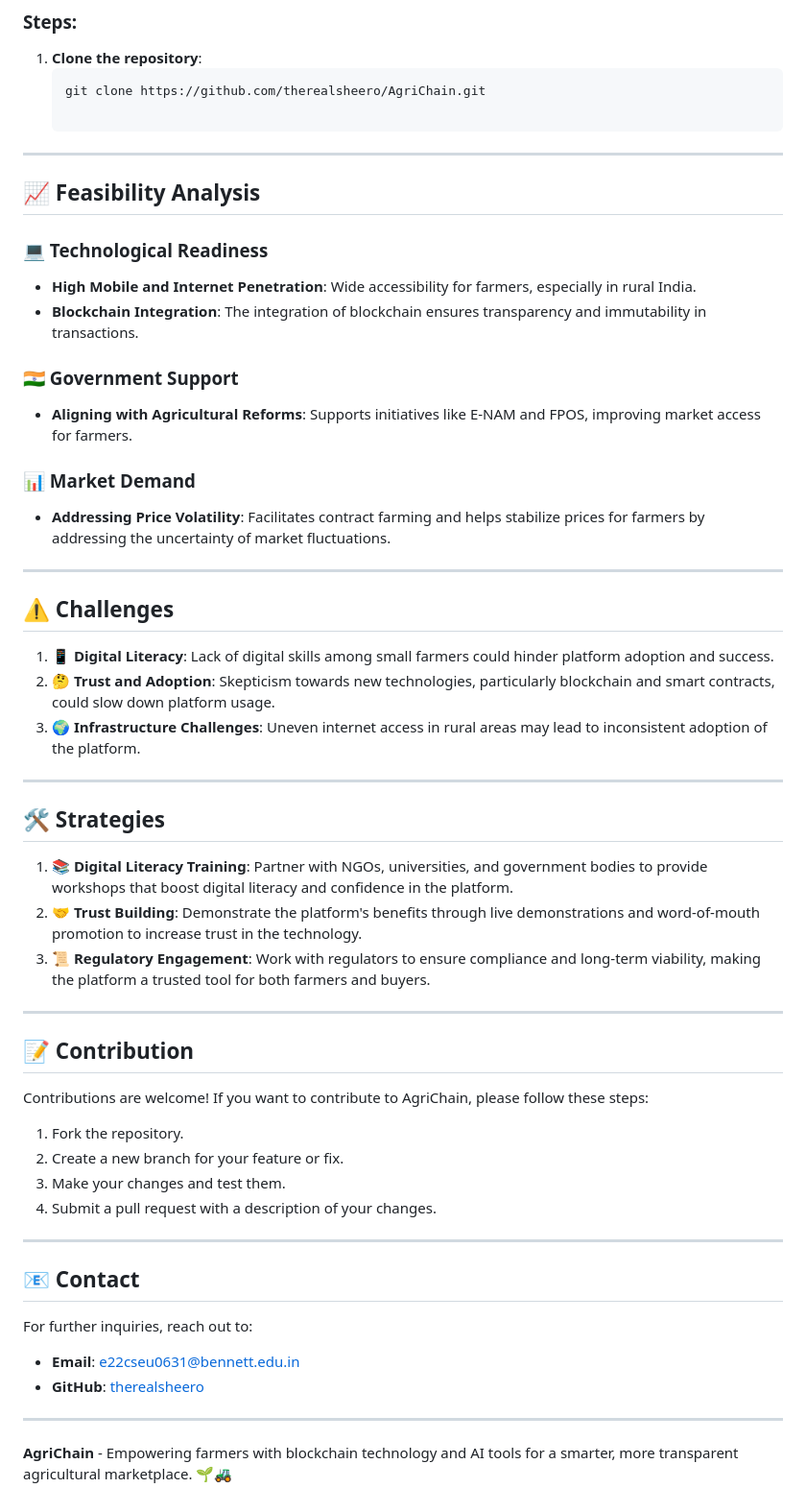
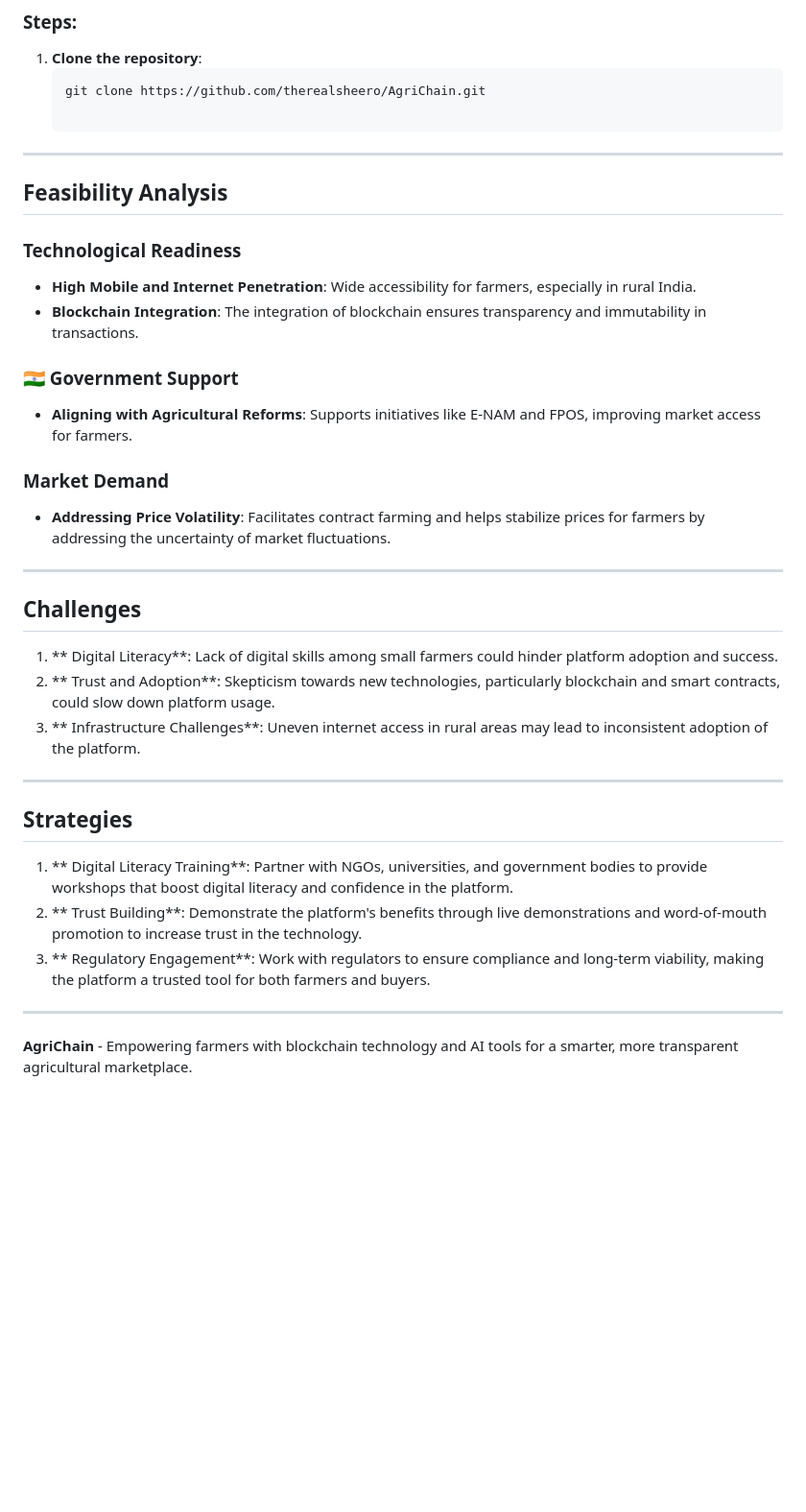
Before and after one commit to therealsheero/AgriChain, a Markdown page: README.md, the part around one of its changes. Shown at 96% size. Rendered like a GitHub page; blank space fills up the shorter version.

Commit message:
Refactor README.md for clarity and consistency

```diff
--- a/README.md
+++ b/README.md
@@ -61,54 +61,35 @@ AgriChain is a decentralized marketplace platform designed to revolutionize the
 
 ---
 
-## 📈 Feasibility Analysis
+##  Feasibility Analysis
 
-### 💻 Technological Readiness
+### Technological Readiness
    - **High Mobile and Internet Penetration**: Wide accessibility for farmers, especially in rural India.
    - **Blockchain Integration**: The integration of blockchain ensures transparency and immutability in transactions.
 
 ### 🇮🇳 Government Support
    - **Aligning with Agricultural Reforms**: Supports initiatives like E-NAM and FPOS, improving market access for farmers.
 
-### 📊 Market Demand
+### Market Demand
    - **Addressing Price Volatility**: Facilitates contract farming and helps stabilize prices for farmers by addressing the uncertainty of market fluctuations.
 
 ---
 
-## ⚠️ Challenges
+##  Challenges
 
-1. **📱 Digital Literacy**: Lack of digital skills among small farmers could hinder platform adoption and success.
-2. **🤔 Trust and Adoption**: Skepticism towards new technologies, particularly blockchain and smart contracts, could slow down platform usage.
-3. **🌍 Infrastructure Challenges**: Uneven internet access in rural areas may lead to inconsistent adoption of the platform.
+1. ** Digital Literacy**: Lack of digital skills among small farmers could hinder platform adoption and success.
+2. ** Trust and Adoption**: Skepticism towards new technologies, particularly blockchain and smart contracts, could slow down platform usage.
+3. ** Infrastructure Challenges**: Uneven internet access in rural areas may lead to inconsistent adoption of the platform.
 
 ---
 
-## 🛠️ Strategies
+## Strategies
 
-1. **📚 Digital Literacy Training**: Partner with NGOs, universities, and government bodies to provide workshops that boost digital literacy and confidence in the platform.
-2. **🤝 Trust Building**: Demonstrate the platform's benefits through live demonstrations and word-of-mouth promotion to increase trust in the technology.
-3. **📜 Regulatory Engagement**: Work with regulators to ensure compliance and long-term viability, making the platform a trusted tool for both farmers and buyers.
+1. ** Digital Literacy Training**: Partner with NGOs, universities, and government bodies to provide workshops that boost digital literacy and confidence in the platform.
+2. ** Trust Building**: Demonstrate the platform's benefits through live demonstrations and word-of-mouth promotion to increase trust in the technology.
+3. ** Regulatory Engagement**: Work with regulators to ensure compliance and long-term viability, making the platform a trusted tool for both farmers and buyers.
 
 ---
 
-## 📝 Contribution
 
-Contributions are welcome! If you want to contribute to AgriChain, please follow these steps:
-
-1. Fork the repository.
-2. Create a new branch for your feature or fix.
-3. Make your changes and test them.
-4. Submit a pull request with a description of your changes.
-
----
-
-## 📧 Contact
-
-For further inquiries, reach out to:
-
-- **Email**: e22cseu0631@bennett.edu.in
-- **GitHub**: [therealsheero](https://github.com/therealsheero)
-
----
-
-**AgriChain** - Empowering farmers with blockchain technology and AI tools for a smarter, more transparent agricultural marketplace. 🌱🚜
+**AgriChain** - Empowering farmers with blockchain technology and AI tools for a smarter, more transparent agricultural marketplace.
```
Also changed, not shown: other parts of README.md (+12 -12 lines).
